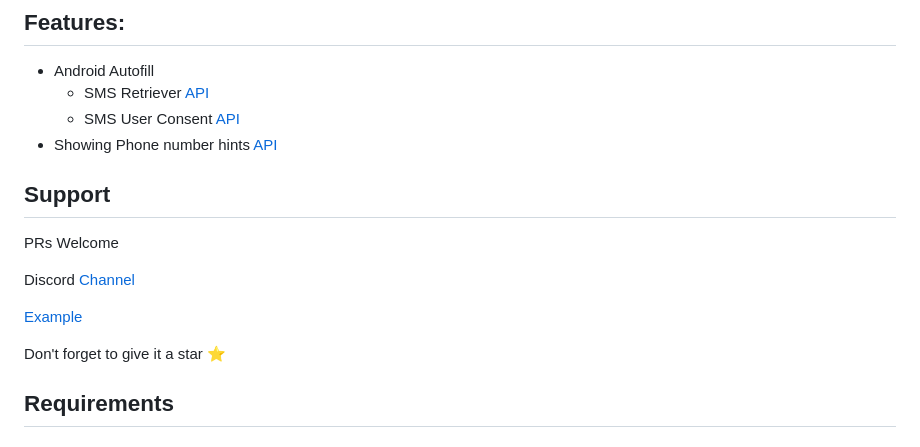
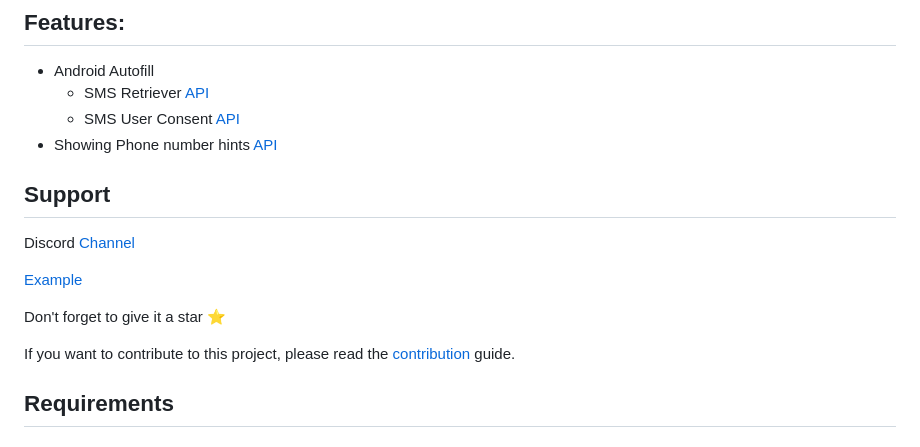
Before and after one commit to Tkko/flutter_smart_auth, a Markdown page: README.md, the part around one of its changes. Drawn GitHub-style.

```diff
--- a/README.md
+++ b/README.md
@@ -39,18 +39,20 @@ the [Pinput](https://github.com/Tkko/Flutter_Pinput) package.
 
 - Android Autofill
     - SMS Retriever [API](https://developers.google.com/identity/sms-retriever/overview?hl=en)
-    - SMS User Consent [API](https://developers.google.com/identity/sms-retriever/user-consent/overview)
-- Showing Phone number hints [API](https://developers.google.com/identity/android-credential-manager)
+    - SMS User
+      Consent [API](https://developers.google.com/identity/sms-retriever/user-consent/overview)
+- Showing Phone number
+  hints [API](https://developers.google.com/identity/android-credential-manager)
 
 ## Support
-
-PRs Welcome
 
 Discord [Channel](https://rebrand.ly/qwc3s0d)
 
 [Example](https://github.com/Tkko/flutter_smart_auth/blob/main/example/lib/main.dart)
 
 Don't forget to give it a star ⭐
+
+If you want to contribute to this project, please read the [contribution](CONTRIBUTING.md) guide.
 
 ## Requirements
 
```
Also changed, not shown: other parts of README.md (+2 -0 lines), CONTRIBUTING.md (added, +35 -0 lines).
